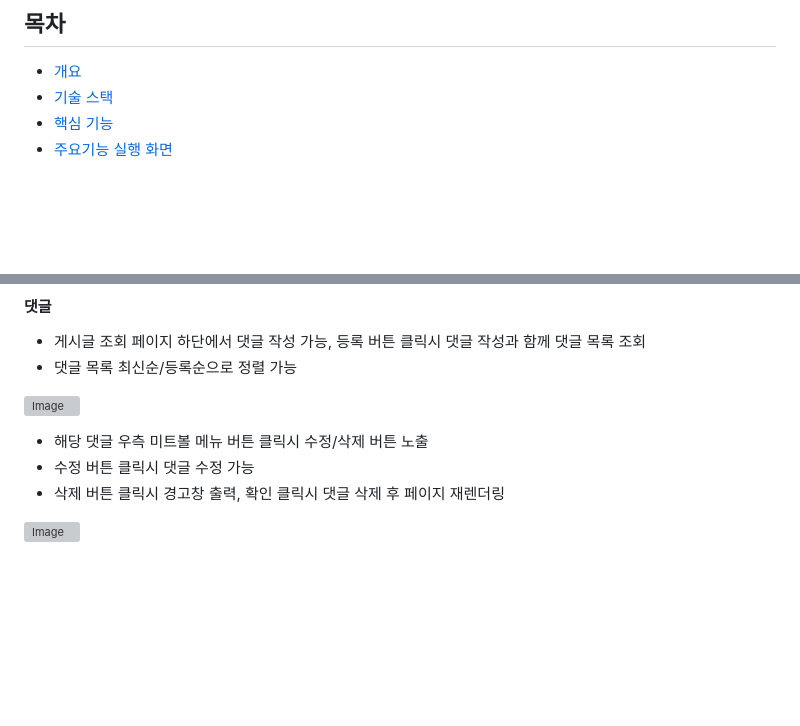
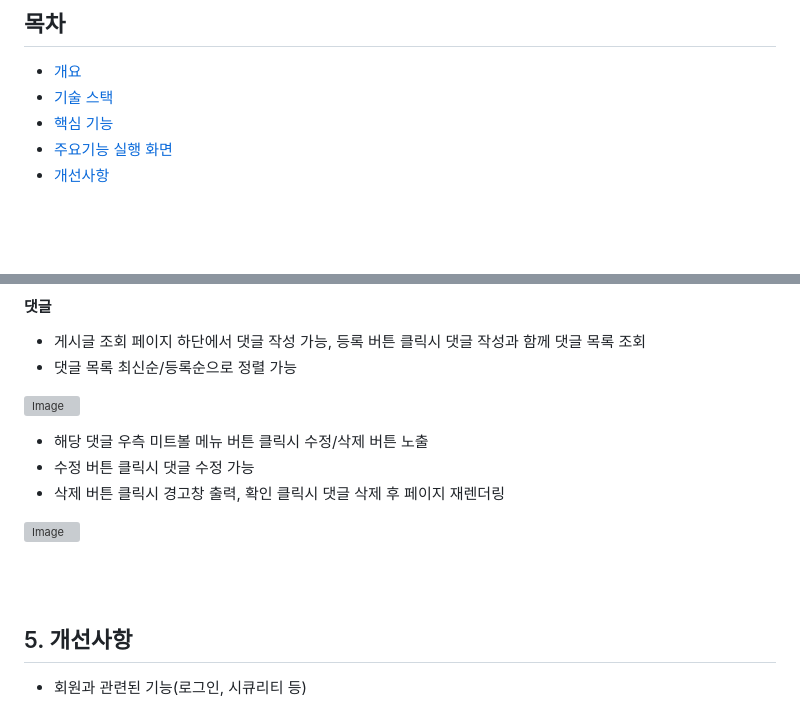
Before and after one commit to InhoKang92/CafeBoard, a Markdown page: README.md, 2 parts joined by grey strips. Rendered like a GitHub page; blank space fills up the shorter version; grey boxes are pictures that could not be loaded.

```diff
--- a/README.md
+++ b/README.md
@@ -7,6 +7,7 @@
 + [기술 스택](#chapter2)
 + [핵심 기능](#chapter3)
 + [주요기능 실행 화면](#chapter4)
++ [개선사항](#chapter5)
 
 
 <br/>
@@ -92,3 +93,11 @@
 + 삭제 버튼 클릭시 경고창 출력, 확인 클릭시 댓글 삭제 후 페이지 재렌더링
 
 ![Image](https://github.com/user-attachments/assets/dec0cca4-1aa9-4d58-9a1d-baddbc7dc0f8)
+
+
+<br/>
+<br/>
+
+
+## 5. 개선사항 <a id="chapter5"></a>
++ 회원과 관련된 기능(로그인, 시큐리티 등)
```
